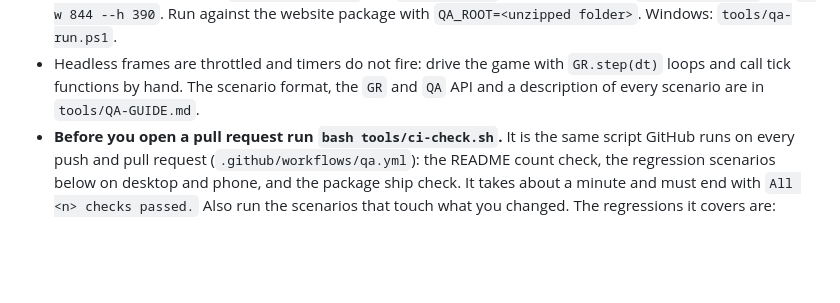
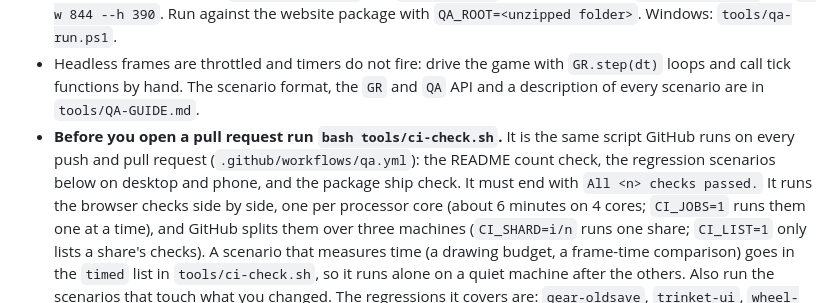
Before and after one commit to waldenthenerd/GiraffeRampage, a Markdown page: AGENTS.md, the part around the change. GitHub-like rendering; blank space fills up the shorter version.

Commit message:
AGENTS.md: how long the checks take now, and the CI_JOBS, CI_SHARD, CI_LIST and timed-list knobs
Co-Authored-By: Claude Opus 5.5 <noreply@anthropic.com>

```diff
--- a/AGENTS.md
+++ b/AGENTS.md
@@ -66,7 +66,10 @@ size to keep working, buttons reachable without scrolling where they can be), an
 - Headless frames are throttled and timers do not fire: drive the game with `GR.step(dt)` loops and call tick functions by hand. The scenario format, the
   `GR` and `QA` API and a description of every scenario are in `tools/QA-GUIDE.md`.
 - **Before you open a pull request run `bash tools/ci-check.sh`.** It is the same script GitHub runs on every push and pull request (`.github/workflows/qa.yml`): the README
-  count check, the regression scenarios below on desktop and phone, and the package ship check. It takes about a minute and must end with `All <n> checks passed.`
+  count check, the regression scenarios below on desktop and phone, and the package ship check. It must end with `All <n> checks passed.`
+  It runs the browser checks side by side, one per processor core (about 6 minutes on 4 cores; `CI_JOBS=1` runs them one at a time), and GitHub splits them over three
+  machines (`CI_SHARD=i/n` runs one share; `CI_LIST=1` only lists a share's checks). A scenario that measures time (a drawing budget, a frame-time comparison)
+  goes in the `timed` list in `tools/ci-check.sh`, so it runs alone on a quiet machine after the others.
   Also run the scenarios that touch what you changed. The regressions it covers are: `gear-oldsave`, `trinket-ui`, `wheel-spotted`,
   `ants-page`, `ants-engineer`, `upgrades-page`, `nav-pages`, `review-fixes`, `oldsave-deep`, `save-gr3`, `npc-voices`, `gear-spotted`, `perf-cache`, `save-erase`, `gold-bank`, `together`, `achievements`, `gags`, `fishing`, `fishing-fight`, `input-choice`, `town-layers`, `wheels`, `intel`, `uni-bank`, `uni-slides`, `ui-pass`, `enemy-detail`, `enemy-motion`, `scenery-detail`, `minimap`, `domes`, `tower`, `siege`, `fort`, `island`, `camp`, `late-polish`, `sea-chart`,
   `runreport-gear`, `preview-trail`, `aurora-buff`, `compare-panel-triage`, `music`, `jukebox`, `town-choices`, `particles`, `gadgets`, `town-detail`, `sky-chase`, `addons`, `challenge-builder` (also at 390x844 and 844x390 with `--touch`, and its unit tests `tools/challenge-data-test.mjs` and `tools/challenge-play-test.mjs`), `film-sheet` (with `--params "kind=all"`), and `phone-pass` (with `--touch`). Then build the website package and check it:
```
